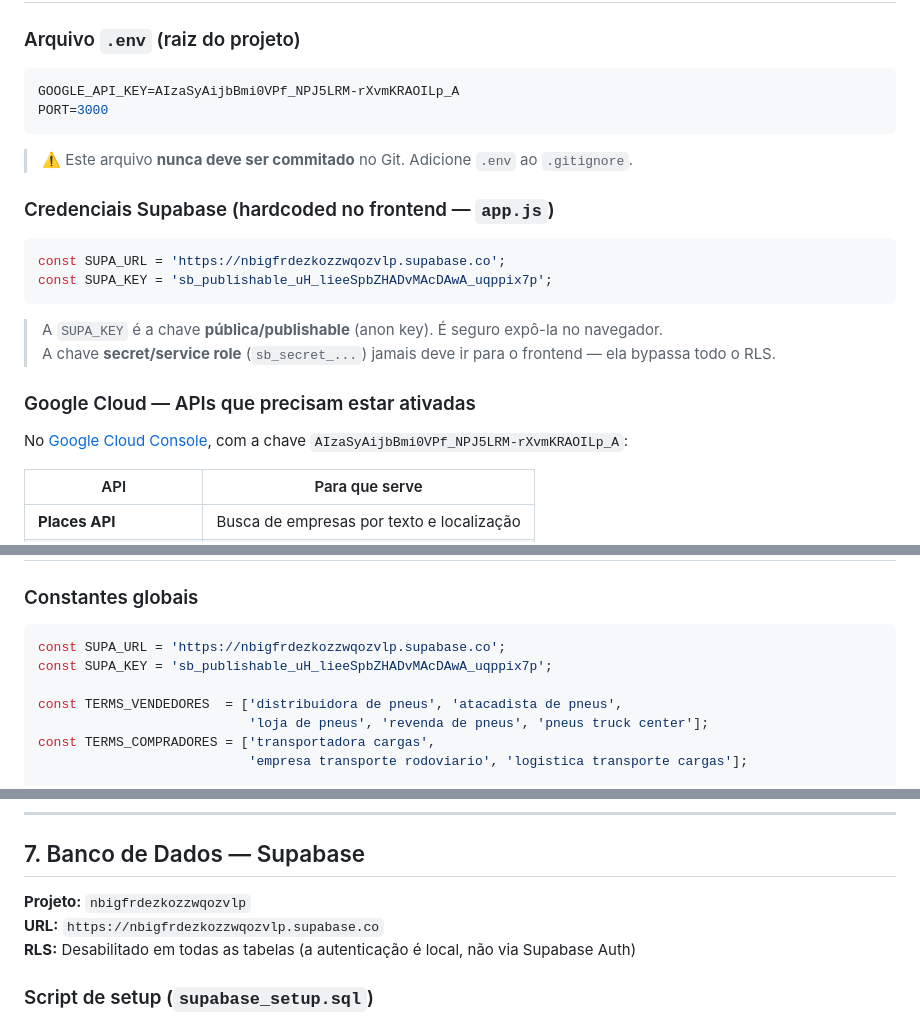
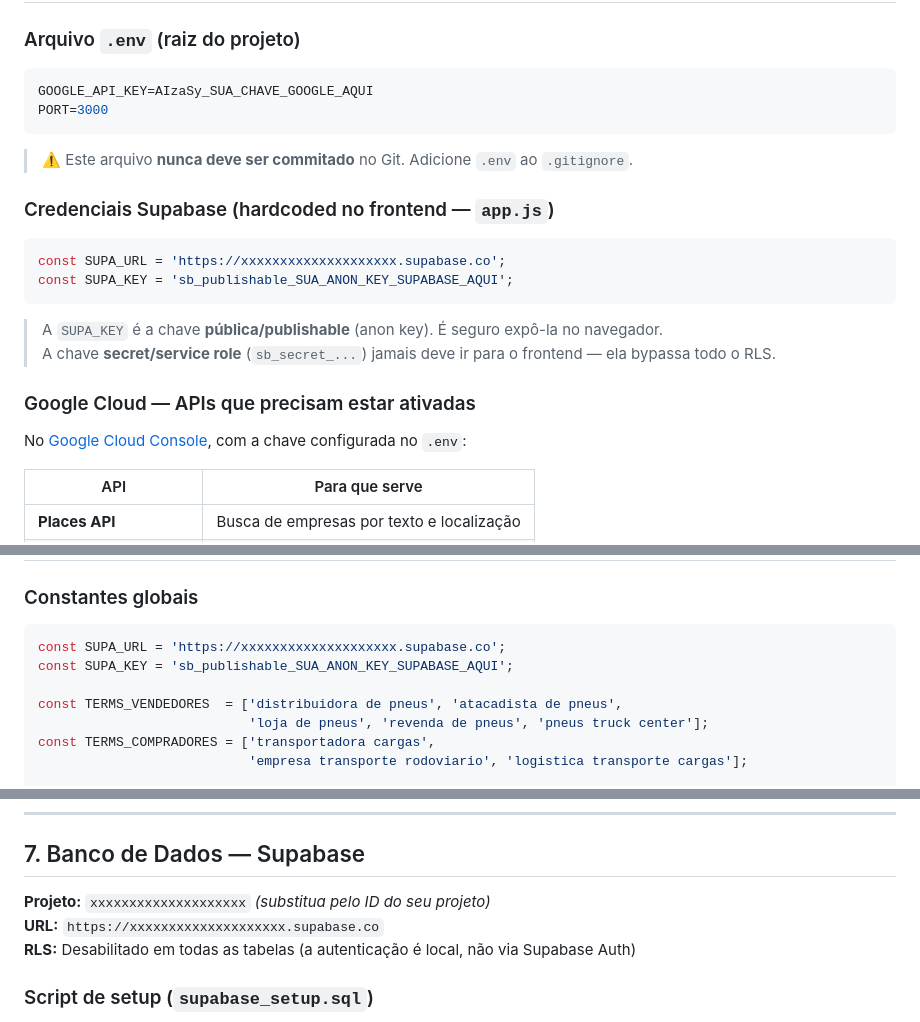
Before and after one commit to carolinelima333/autolead-brasil, a Markdown page: DOCUMENTACAO.md, 3 parts joined by grey strips. Drawn GitHub-style.

````diff
--- a/DOCUMENTACAO.md
+++ b/DOCUMENTACAO.md
@@ -139,7 +139,7 @@ autolead_python/
 ### Arquivo `.env` (raiz do projeto)
 
 ```env
-GOOGLE_API_KEY=AIzaSyAijbBmi0VPf_NPJ5LRM-rXvmKRAOILp_A
+GOOGLE_API_KEY=AIzaSy_SUA_CHAVE_GOOGLE_AQUI
 PORT=3000
 ```
 
@@ -148,8 +148,8 @@ PORT=3000
 ### Credenciais Supabase (hardcoded no frontend — `app.js`)
 
 ```javascript
-const SUPA_URL = 'https://nbigfrdezkozzwqozvlp.supabase.co';
-const SUPA_KEY = 'sb_publishable_uH_lieeSpbZHADvMAcDAwA_uqppix7p';
+const SUPA_URL = 'https://xxxxxxxxxxxxxxxxxxxx.supabase.co';
+const SUPA_KEY = 'sb_publishable_SUA_ANON_KEY_SUPABASE_AQUI';
 ```
 
 > A `SUPA_KEY` é a chave **pública/publishable** (anon key). É seguro expô-la no navegador.
@@ -157,7 +157,7 @@ const SUPA_KEY = 'sb_publishable_uH_lieeSpbZHADvMAcDAwA_uqppix7p';
 
 ### Google Cloud — APIs que precisam estar ativadas
 
-No [Google Cloud Console](https://console.cloud.google.com), com a chave `AIzaSyAijbBmi0VPf_NPJ5LRM-rXvmKRAOILp_A`:
+No [Google Cloud Console](https://console.cloud.google.com), com a chave configurada no `.env`:
 
 | API | Para que serve |
 |-----|----------------|
@@ -357,8 +357,8 @@ Serve os arquivos estáticos do diretório `frontend/`.
 ### Constantes globais
 
 ```javascript
-const SUPA_URL = 'https://nbigfrdezkozzwqozvlp.supabase.co';
-const SUPA_KEY = 'sb_publishable_uH_lieeSpbZHADvMAcDAwA_uqppix7p';
+const SUPA_URL = 'https://xxxxxxxxxxxxxxxxxxxx.supabase.co';
+const SUPA_KEY = 'sb_publishable_SUA_ANON_KEY_SUPABASE_AQUI';
 
 const TERMS_VENDEDORES  = ['distribuidora de pneus', 'atacadista de pneus',
                            'loja de pneus', 'revenda de pneus', 'pneus truck center'];
@@ -547,8 +547,8 @@ fetchCNPJ(raw)
 
 ## 7. Banco de Dados — Supabase
 
-**Projeto:** `nbigfrdezkozzwqozvlp`
-**URL:** `https://nbigfrdezkozzwqozvlp.supabase.co`
+**Projeto:** `xxxxxxxxxxxxxxxxxxxx` *(substitua pelo ID do seu projeto)*
+**URL:** `https://xxxxxxxxxxxxxxxxxxxx.supabase.co`
 **RLS:** Desabilitado em todas as tabelas (a autenticação é local, não via Supabase Auth)
 
 ### Script de setup (`supabase_setup.sql`)
````
Also changed, not shown: other parts of DOCUMENTACAO.md (+7 -7 lines).
